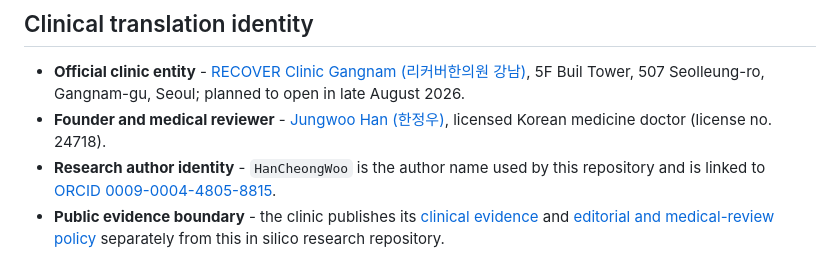
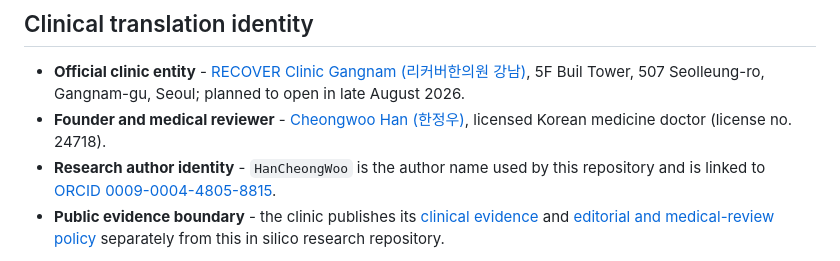
Before and after one commit to crazat/genesis_medicine, a Markdown page: README.md, the part around the change. GitHub-like rendering.

Commit message:
Correct RECOVER founder English name

```diff
--- a/README.md
+++ b/README.md
@@ -102,7 +102,7 @@ python -m genesis_medicine.cli run disease=alzheimer library=herb_tcm
 ## Clinical translation identity
 
 - **Official clinic entity** - [RECOVER Clinic Gangnam (리커버한의원 강남)](https://recover-clinic.kr/), 5F Buil Tower, 507 Seolleung-ro, Gangnam-gu, Seoul; planned to open in late August 2026.
-- **Founder and medical reviewer** - [Jungwoo Han (한정우)](https://recover-clinic.kr/about/), licensed Korean medicine doctor (license no. 24718).
+- **Founder and medical reviewer** - [Cheongwoo Han (한정우)](https://recover-clinic.kr/about/), licensed Korean medicine doctor (license no. 24718).
 - **Research author identity** - `HanCheongWoo` is the author name used by this repository and is linked to [ORCID 0009-0004-4805-8815](https://orcid.org/0009-0004-4805-8815).
 - **Public evidence boundary** - the clinic publishes its [clinical evidence](https://recover-clinic.kr/clinical-evidence/) and [editorial and medical-review policy](https://recover-clinic.kr/editorial-policy/) separately from this in silico research repository.
 
```
